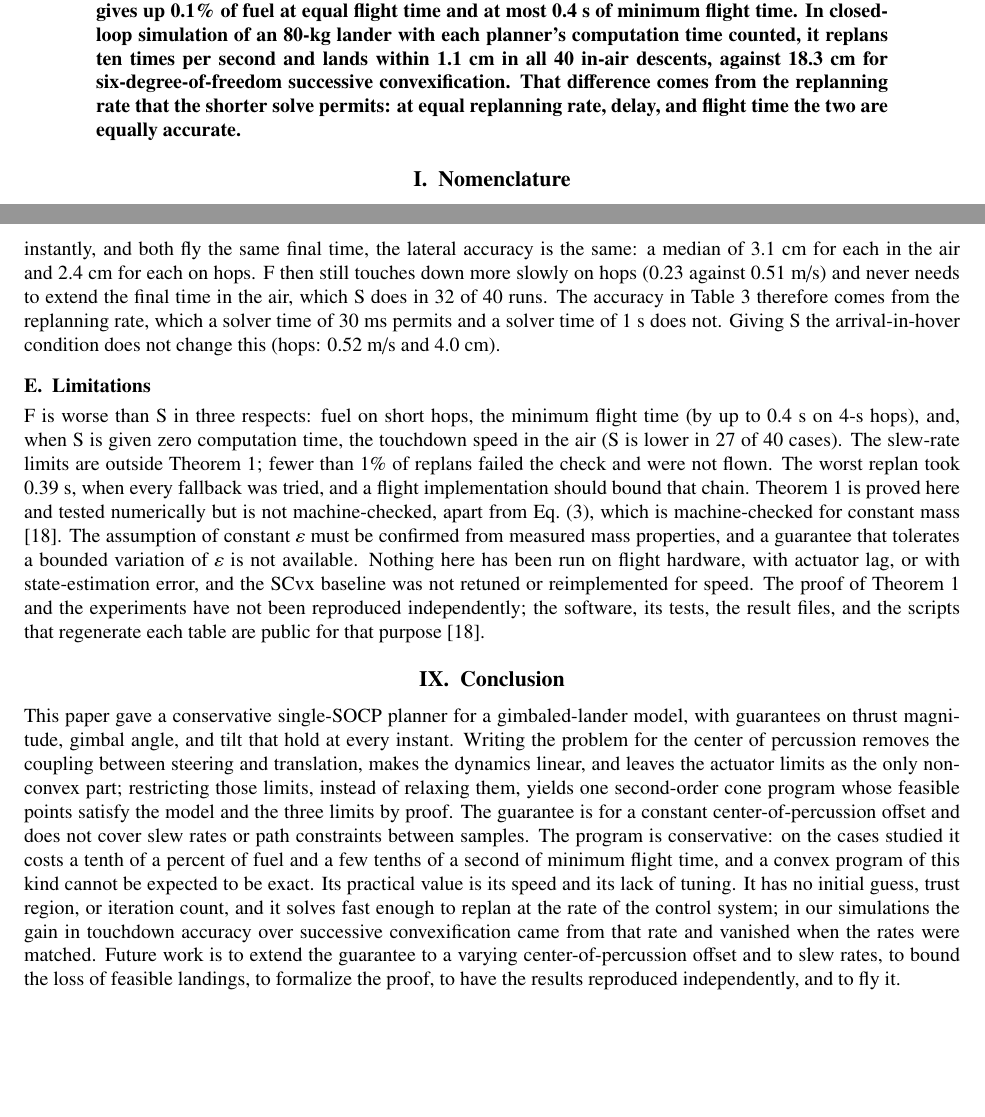
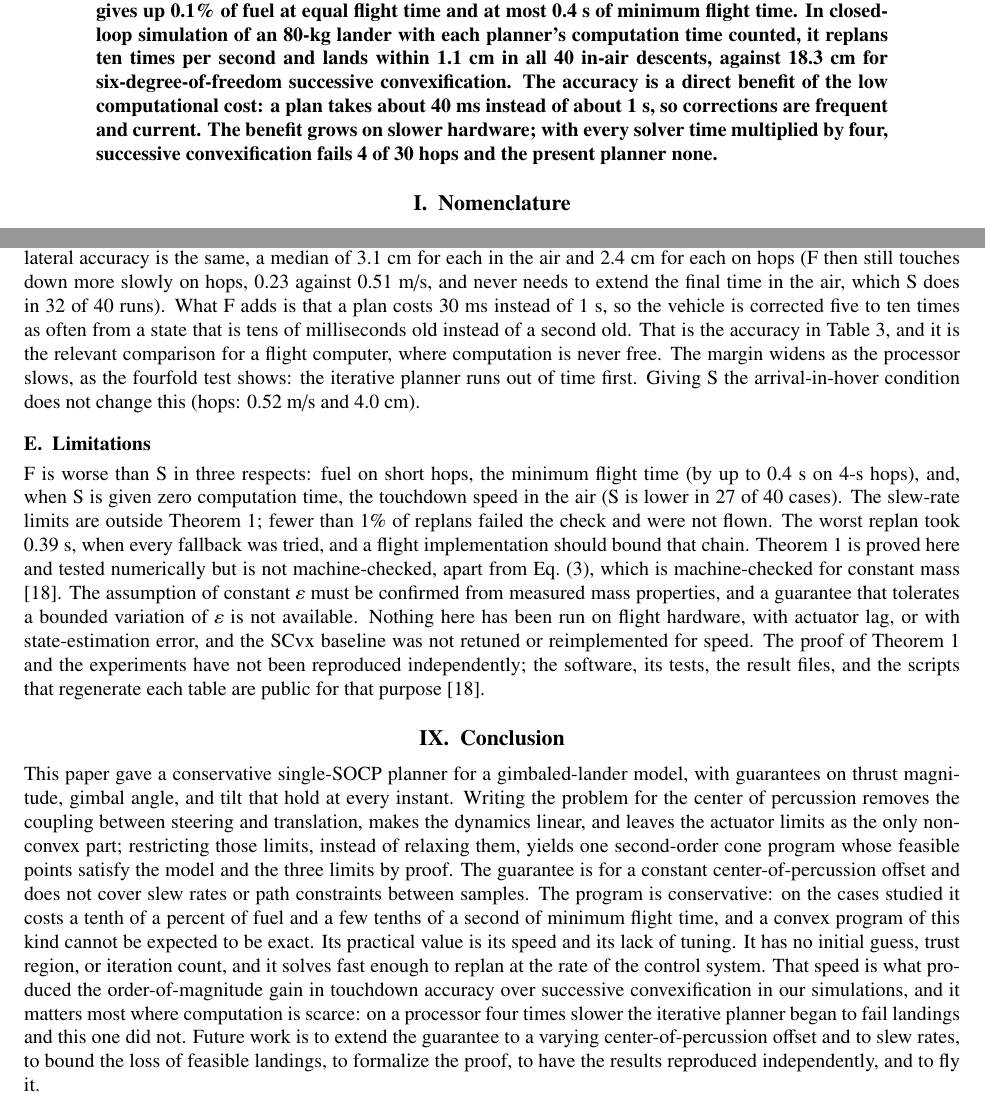
Before and after one commit to Propulsive-Landers-GT/lossless-navigation-paper, a LaTeX document (paper/aiaa-student/algorithm/main.tex): two parts of pages 1 and 9 of 10, joined at a grey line, cut so that both start at the same text, the shorter picture padded with empty space. Compiled offline with pdfLaTeX.

Commit message:
Present the speed advantage as the benefit it is
The abstract, results and conclusion of the algorithm and combined
papers now explain the mechanism without playing the result down: one
plan is as accurate as an SCvx plan, and the order-of-magnitude
closed-loop gain is a direct benefit of the low computational cost
(about 40 ms per plan instead of about 1 s), which allows frequent,
current corrections. This is the relevant comparison on a
compute-limited flight computer, and the margin widens on slower
hardware.

Claude-Session: https://claude.ai/code/session_01JUfhhubkYenushAsSiyV7X

```diff
--- a/paper/aiaa-student/algorithm/main.tex
+++ b/paper/aiaa-student/algorithm/main.tex
@@ -38,8 +38,9 @@ trajectory that meets those three limits at every instant. Actuator slew rates a
 each plan, and altitude and glide-slope constraints hold at sampled instants. The program is sound but not complete: it gives
 up 0.1\% of fuel at equal flight time and at most 0.4~s of minimum flight time. In closed-loop simulation of an 80-kg lander
 with each planner's computation time counted, it replans ten times per second and lands within 1.1~cm in all 40 in-air
-descents, against 18.3~cm for six-degree-of-freedom successive convexification. That difference comes from the replanning
-rate that the shorter solve permits: at equal replanning rate, delay, and flight time the two are equally accurate.
+descents, against 18.3~cm for six-degree-of-freedom successive convexification. The accuracy is a direct benefit of the low computational cost: a plan takes about 40~ms instead of about 1~s, so corrections
+are frequent and current. The benefit grows on slower hardware; with every solver time multiplied by four, successive
+convexification fails 4 of 30 hops and the present planner none.
 \end{aiaaabstract}
 
 \section{Nomenclature}
@@ -426,11 +427,14 @@ Gimbal travel per flight, mean, deg & 156 & 45 & 182 & 62 \\\bottomrule
 \caption{Touchdown accuracy with computation time counted: a) 40 in-air descents and b) 30 pad hops.}\label{fig:td}
 \end{figure}
 
-The source of the advantage should be stated carefully. When both planners replan at 1~Hz, plans are applied instantly, and
-both fly the same final time, the lateral accuracy is the same: a median of 3.1~cm for each in the air and 2.4~cm for each on
-hops. F then still touches down more slowly on hops (0.23 against 0.51~m/s) and never needs to extend the final time in the
-air, which S does in 32 of 40 runs. The accuracy in Table~\ref{tab:closed} therefore comes from the replanning rate, which a
-solver time of 30~ms permits and a solver time of 1~s does not. Giving S the arrival-in-hover condition does not change this
+The mechanism behind this advantage is the cost of a plan. A plan of F is as good as a plan of S: when both planners are
+artificially given the same 1-Hz replanning rate, zero computation delay, and the same final time, the lateral accuracy is the
+same, a median of 3.1~cm for each in the air and 2.4~cm for each on hops (F then still touches down more slowly on hops, 0.23
+against 0.51~m/s, and never needs to extend the final time in the air, which S does in 32 of 40 runs). What F adds is that a
+plan costs 30~ms instead of 1~s, so the vehicle is corrected five to ten times as often from a state that is tens of
+milliseconds old instead of a second old. That is the accuracy in Table~\ref{tab:closed}, and it is the relevant comparison
+for a flight computer, where computation is never free. The margin widens as the processor slows, as the fourfold test shows:
+the iterative planner runs out of time first. Giving S the arrival-in-hover condition does not change this
 (hops: 0.52~m/s and 4.0~cm).
 
 \subsection{Limitations}
@@ -454,8 +458,9 @@ three limits by proof. The guarantee is for a constant center-of-percussion offs
 constraints between samples. The program is conservative: on the cases studied it costs a tenth of a percent of fuel and a few
 tenths of a second of minimum flight time, and a convex program of this kind cannot be expected to be exact. Its practical
 value is its speed and its lack of tuning. It has no initial guess, trust region, or iteration count, and it solves fast enough
-to replan at the rate of the control system; in our simulations the gain in touchdown accuracy over successive convexification
-came from that rate and vanished when the rates were matched. Future work is to extend the guarantee to a varying
+to replan at the rate of the control system. That speed is what produced the order-of-magnitude gain in touchdown accuracy over successive
+convexification in our simulations, and it matters most where computation is scarce: on a processor four times slower the
+iterative planner began to fail landings and this one did not. Future work is to extend the guarantee to a varying
 center-of-percussion offset and to slew rates, to bound the loss of feasible landings, to formalize the proof, to have the
 results reproduced independently, and to fly it.
 
```
Also changed, not shown: paper/aiaa-student/combined/back.tex (+8 -6 lines), paper/aiaa-student/combined/front.tex (+2 -2 lines), paper/aiaa-student/README.md, paper/aiaa-student/algorithm/main.pdf.
